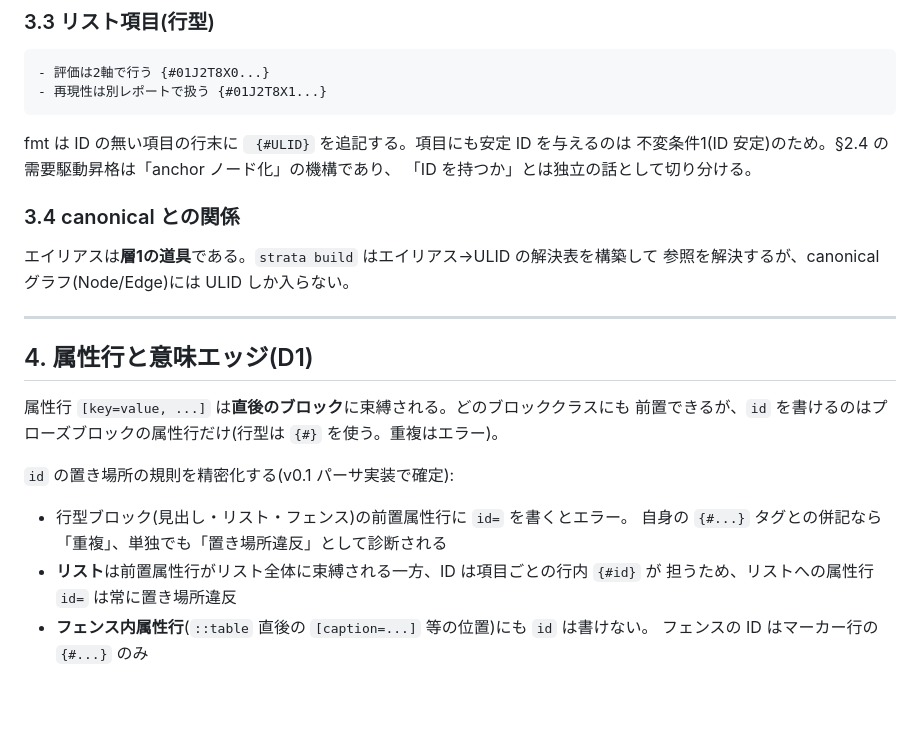
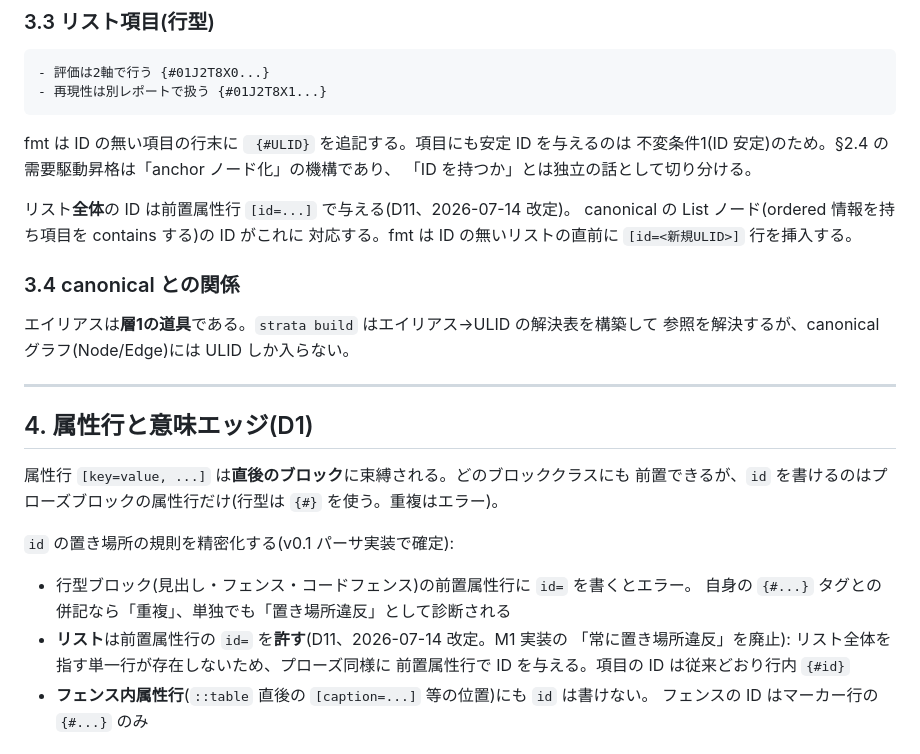
Before and after one commit to kuro1981/strata, a Markdown page: docs/sml-spec.md, the part around one of its changes. Drawn GitHub-style; blank space fills up the shorter version.

```diff
--- a/docs/sml-spec.md
+++ b/docs/sml-spec.md
@@ -94,6 +133,10 @@ fmt は ID の無い項目の行末に ` {#ULID}` を追記する。項目にも
 不変条件1(ID 安定)のため。§2.4 の需要駆動昇格は「anchor ノード化」の機構であり、
 「ID を持つか」とは独立の話として切り分ける。
 
+リスト**全体**の ID は前置属性行 `[id=...]` で与える(D11、2026-07-14 改定)。
+canonical の List ノード(ordered 情報を持ち項目を contains する)の ID がこれに
+対応する。fmt は ID の無いリストの直前に `[id=<新規ULID>]` 行を挿入する。
+
 ### 3.4 canonical との関係
 
 エイリアスは**層1の道具**である。`strata build` はエイリアス→ULID の解決表を構築して
@@ -108,10 +151,11 @@ fmt は ID の無い項目の行末に ` {#ULID}` を追記する。項目にも
 
 `id` の置き場所の規則を精密化する(v0.1 パーサ実装で確定):
 
-- 行型ブロック(見出し・リスト・フェンス)の前置属性行に `id=` を書くとエラー。
+- 行型ブロック(見出し・フェンス・コードフェンス)の前置属性行に `id=` を書くとエラー。
   自身の `{#...}` タグとの併記なら「重複」、単独でも「置き場所違反」として診断される
-- **リスト**は前置属性行がリスト全体に束縛される一方、ID は項目ごとの行内 `{#id}` が
-  担うため、リストへの属性行 `id=` は常に置き場所違反
+- **リスト**は前置属性行の `id=` を**許す**(D11、2026-07-14 改定。M1 実装の
+  「常に置き場所違反」を廃止): リスト全体を指す単一行が存在しないため、プローズ同様に
+  前置属性行で ID を与える。項目の ID は従来どおり行内 `{#id}`
 - **フェンス内属性行**(`::table` 直後の `[caption=...]` 等の位置)にも `id` は書けない。
   フェンスの ID はマーカー行の `{#...}` のみ
 
```
Also changed, not shown: other parts of docs/sml-spec.md (+74 -17 lines), docs/sml-build-m3-handoff.md (added, +290 -0 lines).
